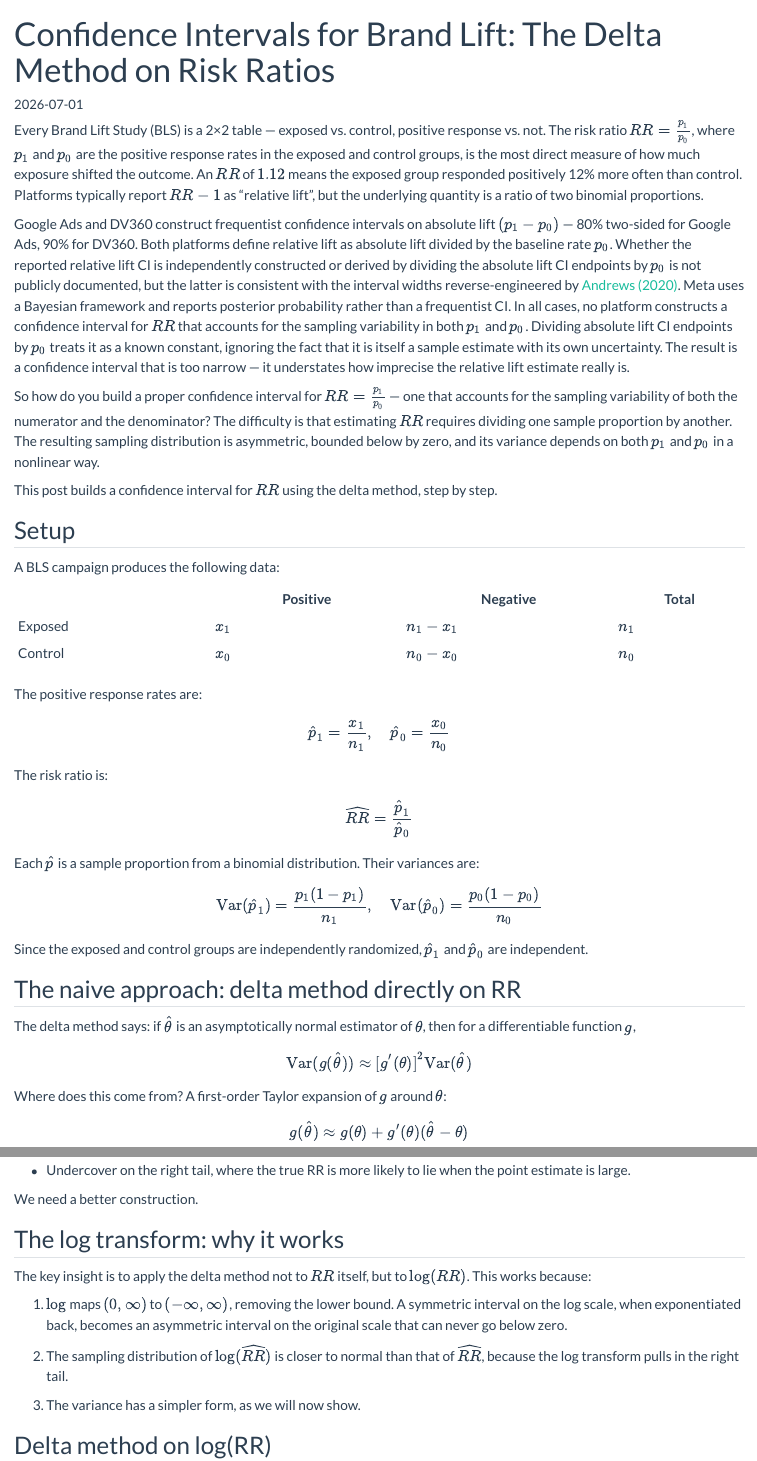
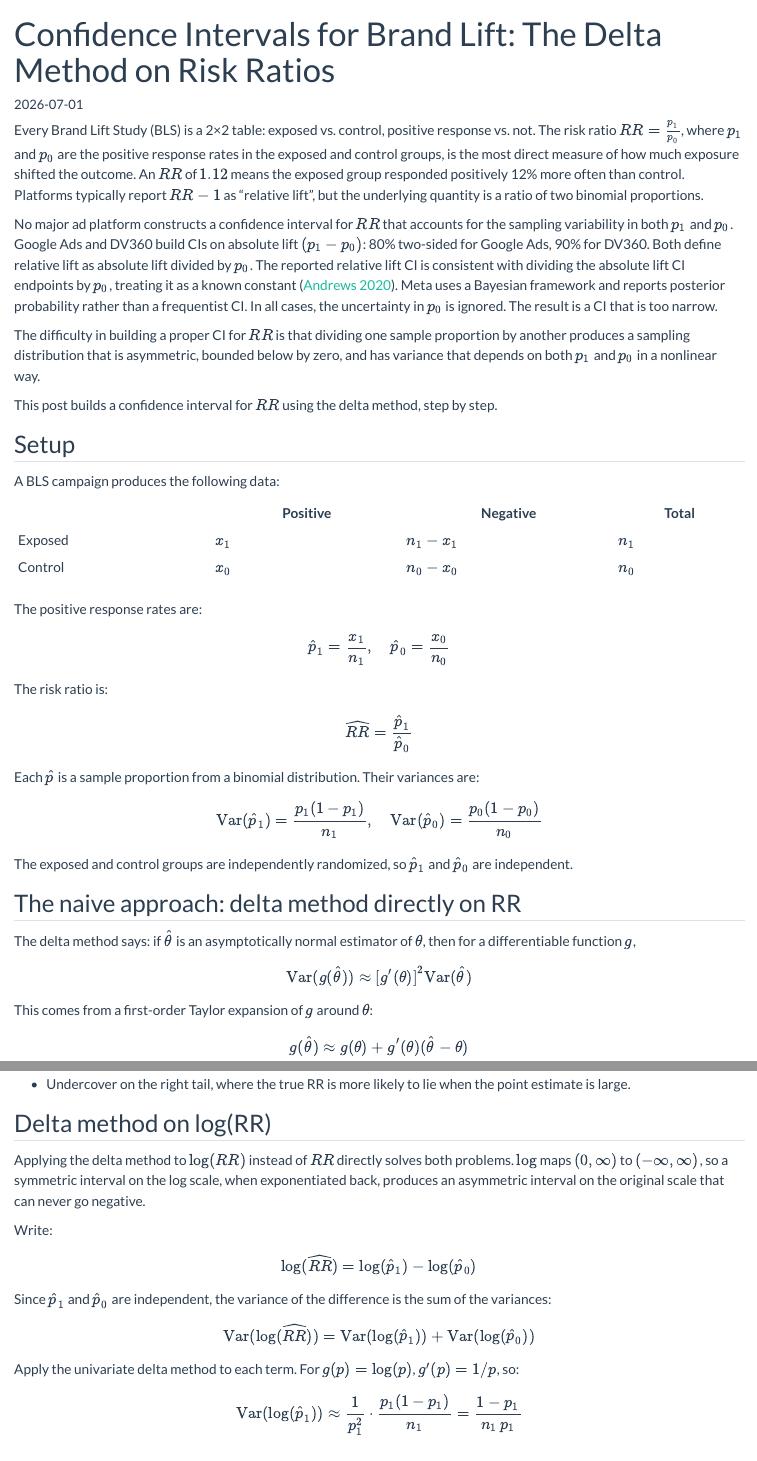
Before and after one commit to topazape/topazape.dev, a Quarto document (posts/bls-delta-method-rr/index.qmd): the page in a window 1100 px wide, from its top, and a second part further down, joined at a grey line. Rendered offline with R 4.5, knitr and Pandoc in place of Quarto, with nearby package versions.

Commit message:
fix: BLSデルタ法記事の導入・各節の文章を簡潔に書き直し、重複した節とコードを削除

```diff
--- a/posts/bls-delta-method-rr/index.qmd
+++ b/posts/bls-delta-method-rr/index.qmd
@@ -6,11 +6,11 @@ date: "2026-07-01"
 categories: ["brand-lift", "statistics"]
 ---
 
-Every Brand Lift Study (BLS) is a 2×2 table — exposed vs. control, positive response vs. not. The risk ratio $RR = \frac{p_1}{p_0}$, where $p_1$ and $p_0$ are the positive response rates in the exposed and control groups, is the most direct measure of how much exposure shifted the outcome. An $RR$ of $1.12$ means the exposed group responded positively 12% more often than control. Platforms typically report $RR − 1$ as "relative lift", but the underlying quantity is a ratio of two binomial proportions.
+Every Brand Lift Study (BLS) is a 2×2 table: exposed vs. control, positive response vs. not. The risk ratio $RR = \frac{p_1}{p_0}$, where $p_1$ and $p_0$ are the positive response rates in the exposed and control groups, is the most direct measure of how much exposure shifted the outcome. An $RR$ of $1.12$ means the exposed group responded positively 12% more often than control. Platforms typically report $RR - 1$ as "relative lift", but the underlying quantity is a ratio of two binomial proportions.
 
-Google Ads and DV360 construct frequentist confidence intervals on absolute lift $(p_1 − p_0)$ — 80% two-sided for Google Ads, 90% for DV360. Both platforms define relative lift as absolute lift divided by the baseline rate $p_0$. Whether the reported relative lift CI is independently constructed or derived by dividing the absolute lift CI endpoints by $p_0$ is not publicly documented, but the latter is consistent with the interval widths reverse-engineered by [Andrews (2020)](https://medium.com/@juancristbalandrews/googles-brand-lift-missing-pieces-5f05c7dd2b59). Meta uses a Bayesian framework and reports posterior probability rather than a frequentist CI. In all cases, no platform constructs a confidence interval for $RR$ that accounts for the sampling variability in both $p_1$ and $p_0$. Dividing absolute lift CI endpoints by $p_0$ treats it as a known constant, ignoring the fact that it is itself a sample estimate with its own uncertainty. The result is a confidence interval that is too narrow — it understates how imprecise the relative lift estimate really is.
+No major ad platform constructs a confidence interval for $RR$ that accounts for the sampling variability in both $p_1$ and $p_0$. Google Ads and DV360 build CIs on absolute lift $(p_1 - p_0)$: 80% two-sided for Google Ads, 90% for DV360. Both define relative lift as absolute lift divided by $p_0$. The reported relative lift CI is consistent with dividing the absolute lift CI endpoints by $p_0$, treating it as a known constant ([Andrews 2020](https://medium.com/@juancristbalandrews/googles-brand-lift-missing-pieces-5f05c7dd2b59)). Meta uses a Bayesian framework and reports posterior probability rather than a frequentist CI. In all cases, the uncertainty in $p_0$ is ignored. The result is a CI that is too narrow.
 
-So how do you build a proper confidence interval for $RR = \frac{p_1}{p_0}$ — one that accounts for the sampling variability of both the numerator and the denominator? The difficulty is that estimating $RR$ requires dividing one sample proportion by another. The resulting sampling distribution is asymmetric, bounded below by zero, and its variance depends on both $p_1$ and $p_0$ in a nonlinear way.
+The difficulty in building a proper CI for $RR$ is that dividing one sample proportion by another produces a sampling distribution that is asymmetric, bounded below by zero, and has variance that depends on both $p_1$ and $p_0$ in a nonlinear way.
 
 This post builds a confidence interval for $RR$ using the delta method, step by step.
 
@@ -35,7 +35,7 @@ Each $\hat{p}$ is a sample proportion from a binomial distribution. Their varian
 
 $$\text{Var}(\hat{p}_1) = \frac{p_1(1 - p_1)}{n_1}, \quad \text{Var}(\hat{p}_0) = \frac{p_0(1 - p_0)}{n_0}$$
 
-Since the exposed and control groups are independently randomized, $\hat{p}_1$ and $\hat{p}_0$ are independent.
+The exposed and control groups are independently randomized, so $\hat{p}_1$ and $\hat{p}_0$ are independent.
 
 ## The naive approach: delta method directly on RR
 
@@ -43,7 +43,7 @@ The delta method says: if $\hat{\theta}$ is an asymptotically normal estimator o
 
 $$\text{Var}(g(\hat{\theta})) \approx \left[ g'(\theta) \right]^2 \text{Var}(\hat{\theta})$$
 
-Where does this come from? A first-order Taylor expansion of $g$ around $\theta$:
+This comes from a first-order Taylor expansion of $g$ around $\theta$:
 
 $$g(\hat{\theta}) \approx g(\theta) + g'(\theta)(\hat{\theta} - \theta)$$
 
@@ -89,29 +89,20 @@ This is a valid first-order approximation, but it has a structural problem: the
 
 - Undercover on the right tail, where the true RR is more likely to lie when the point estimate is large.
 
-We need a better construction.
-
-## The log transform: why it works
-
-The key insight is to apply the delta method not to $RR$ itself, but to $\log(RR)$. This works because:
-
-1.  $\log$ maps $(0, \infty)$ to $(-\infty, \infty)$, removing the lower bound. A symmetric interval on the log scale, when exponentiated back, becomes an asymmetric interval on the original scale that can never go below zero.
-
-2.  The sampling distribution of $\log(\widehat{RR})$ is closer to normal than that of $\widehat{RR}$, because the log transform pulls in the right tail.
-
-3.  The variance has a simpler form, as we will now show.
 
 ## Delta method on log(RR)
+
+Applying the delta method to $\log(RR)$ instead of $RR$ directly solves both problems. $\log$ maps $(0, \infty)$ to $(-\infty, \infty)$, so a symmetric interval on the log scale, when exponentiated back, produces an asymmetric interval on the original scale that can never go negative.
 
 Write:
 
 $$\log(\widehat{RR}) = \log(\hat{p}_1) - \log(\hat{p}_0)$$
 
-Since $\hat{p}_1$ and $\hat{p}_0$ are independent (as established above), the variance of the difference is the sum of the variances:
+Since $\hat{p}_1$ and $\hat{p}_0$ are independent, the variance of the difference is the sum of the variances:
 
 $$\text{Var}(\log(\widehat{RR})) = \text{Var}(\log(\hat{p}_1)) + \text{Var}(\log(\hat{p}_0))$$
 
-Now apply the univariate delta method to each term. For $g(p) = \log(p)$, we have $g'(p) = 1/p$, so:
+Apply the univariate delta method to each term. For $g(p) = \log(p)$, $g'(p) = 1/p$, so:
 
 $$\text{Var}(\log(\hat{p}_1)) \approx \frac{1}{p_1^2} \cdot \frac{p_1(1 - p_1)}{n_1} = \frac{1 - p_1}{n_1 \, p_1}$$
 
```
Also changed, not shown: posts/bls-delta-method-rr/index.qmd (22 more changed lines), 2 other files.
